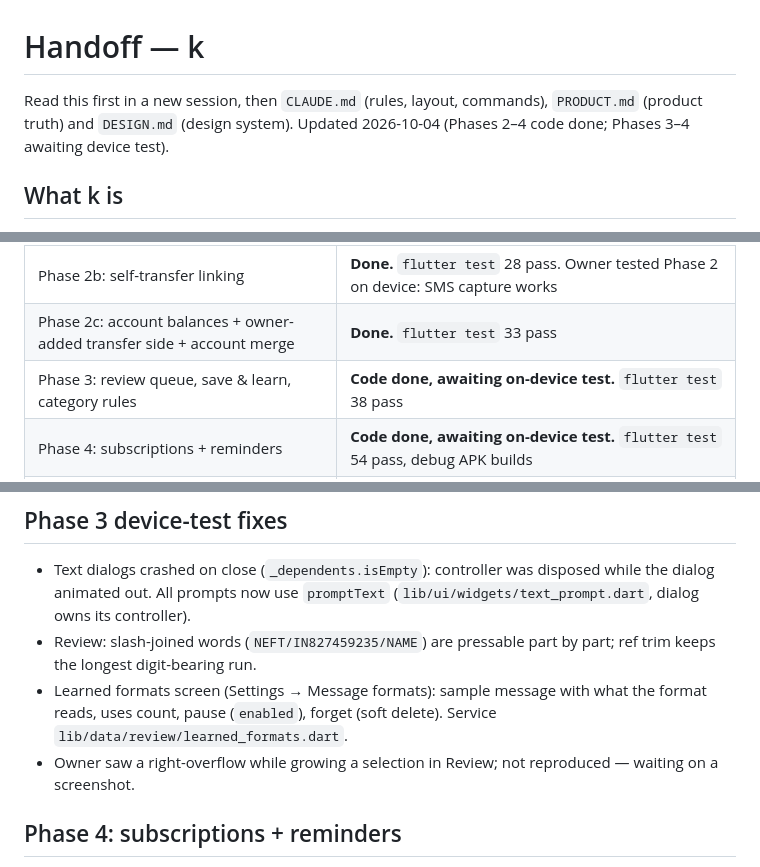
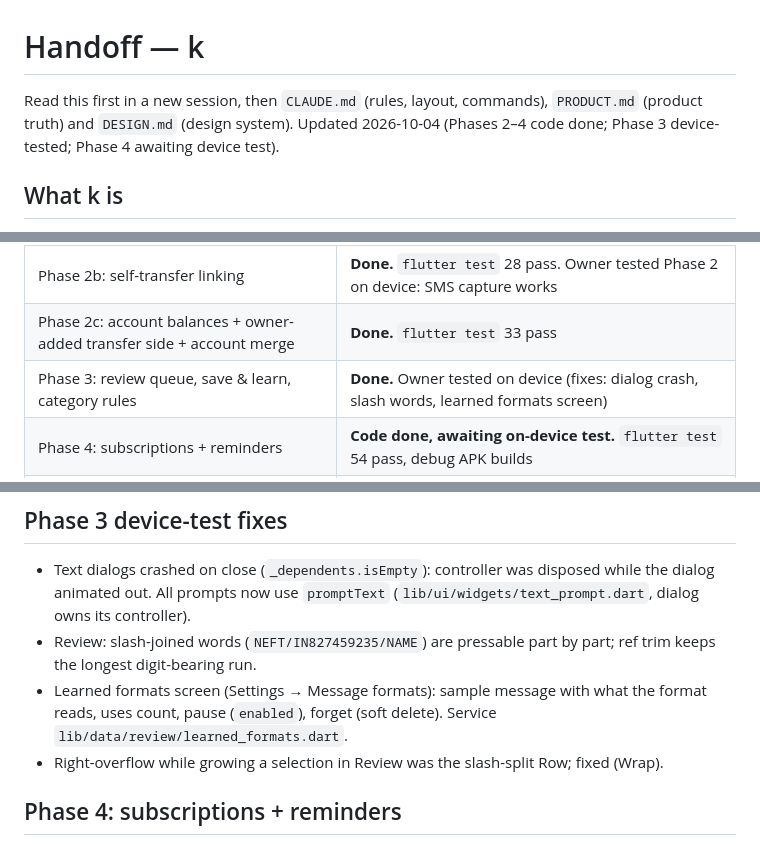
Before and after one commit to Aditya-Mi/k, a Markdown page: HANDOFF.md, 3 parts joined by grey strips. GitHub-like rendering.

Commit message:
HANDOFF: Phase 3 device-tested

```diff
--- a/HANDOFF.md
+++ b/HANDOFF.md
@@ -1,6 +1,6 @@
 # Handoff — k
 
-Read this first in a new session, then `CLAUDE.md` (rules, layout, commands), `PRODUCT.md` (product truth) and `DESIGN.md` (design system). Updated 2026-10-04 (Phases 2–4 code done; Phases 3–4 awaiting device test).
+Read this first in a new session, then `CLAUDE.md` (rules, layout, commands), `PRODUCT.md` (product truth) and `DESIGN.md` (design system). Updated 2026-10-04 (Phases 2–4 code done; Phase 3 device-tested; Phase 4 awaiting device test).
 
 ## What k is
 Personal, sideloaded Android app (Flutter + native Kotlin for SMS) that logs payments by parsing bank SMS and bank alert emails (Axis, Kotak, BOB), dedups SMS+email, categorizes, detects subscriptions. All data on-device, encrypted DB. Owner works in two sessions: **main** (design + app phases) and **parser** (`packages/txn_parser/` only).
@@ -23,7 +23,7 @@ Personal, sideloaded Android app (Flutter + native Kotlin for SMS) that logs pay
 | Phase 2: native SMS ingestion + Transactions list | **Code done, awaiting on-device test.** `flutter test` 21 pass, analyze clean, debug APK builds |
 | Phase 2b: self-transfer linking | **Done.** `flutter test` 28 pass. Owner tested Phase 2 on device: SMS capture works |
 | Phase 2c: account balances + owner-added transfer side + account merge | **Done.** `flutter test` 33 pass |
-| Phase 3: review queue, save & learn, category rules | **Code done, awaiting on-device test.** `flutter test` 38 pass |
+| Phase 3: review queue, save & learn, category rules | **Done.** Owner tested on device (fixes: dialog crash, slash words, learned formats screen) |
 | Phase 4: subscriptions + reminders | **Code done, awaiting on-device test.** `flutter test` 54 pass, debug APK builds |
 | Phases 5–6 | Not started: 5 Gmail + dedup, 6 summary + backup/export + app lock |
 
@@ -70,7 +70,7 @@ Personal, sideloaded Android app (Flutter + native Kotlin for SMS) that logs pay
 - Text dialogs crashed on close (`_dependents.isEmpty`): controller was disposed while the dialog animated out. All prompts now use `promptText` (`lib/ui/widgets/text_prompt.dart`, dialog owns its controller).
 - Review: slash-joined words (`NEFT/IN827459235/NAME`) are pressable part by part; ref trim keeps the longest digit-bearing run.
 - Learned formats screen (Settings → Message formats): sample message with what the format reads, uses count, pause (`enabled`), forget (soft delete). Service `lib/data/review/learned_formats.dart`.
-- Owner saw a right-overflow while growing a selection in Review; not reproduced — waiting on a screenshot.
+- Right-overflow while growing a selection in Review was the slash-split Row; fixed (Wrap).
 
 ## Phase 4: subscriptions + reminders
 - Design first (new rule): `04b-subscription-detail`, `04c-subscriptions-empty`, `03e-learned-formats` added to `design/k.pen` + `design/screens/`.
```
Also changed, not shown: other parts of HANDOFF.md (+1 -1 lines).
